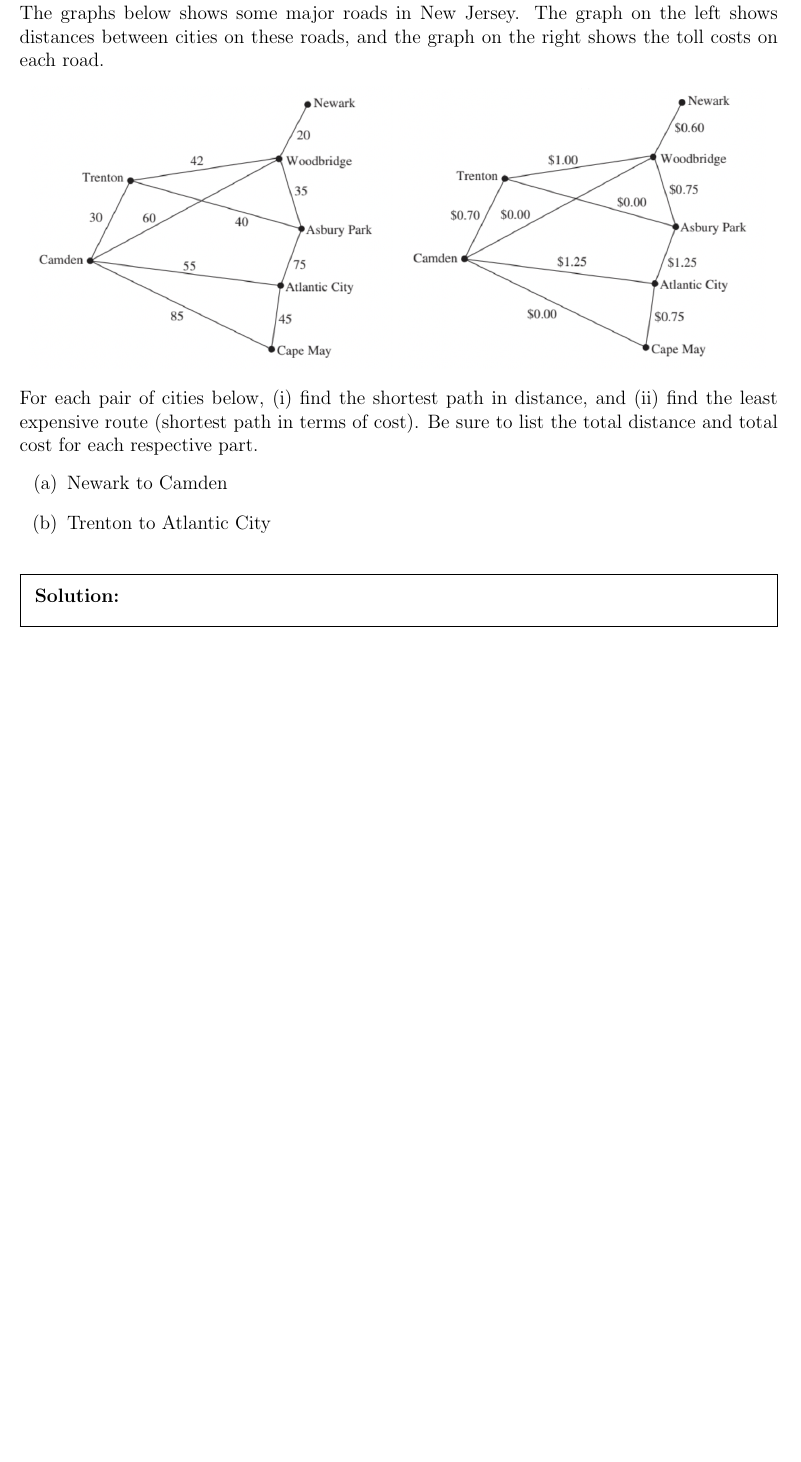
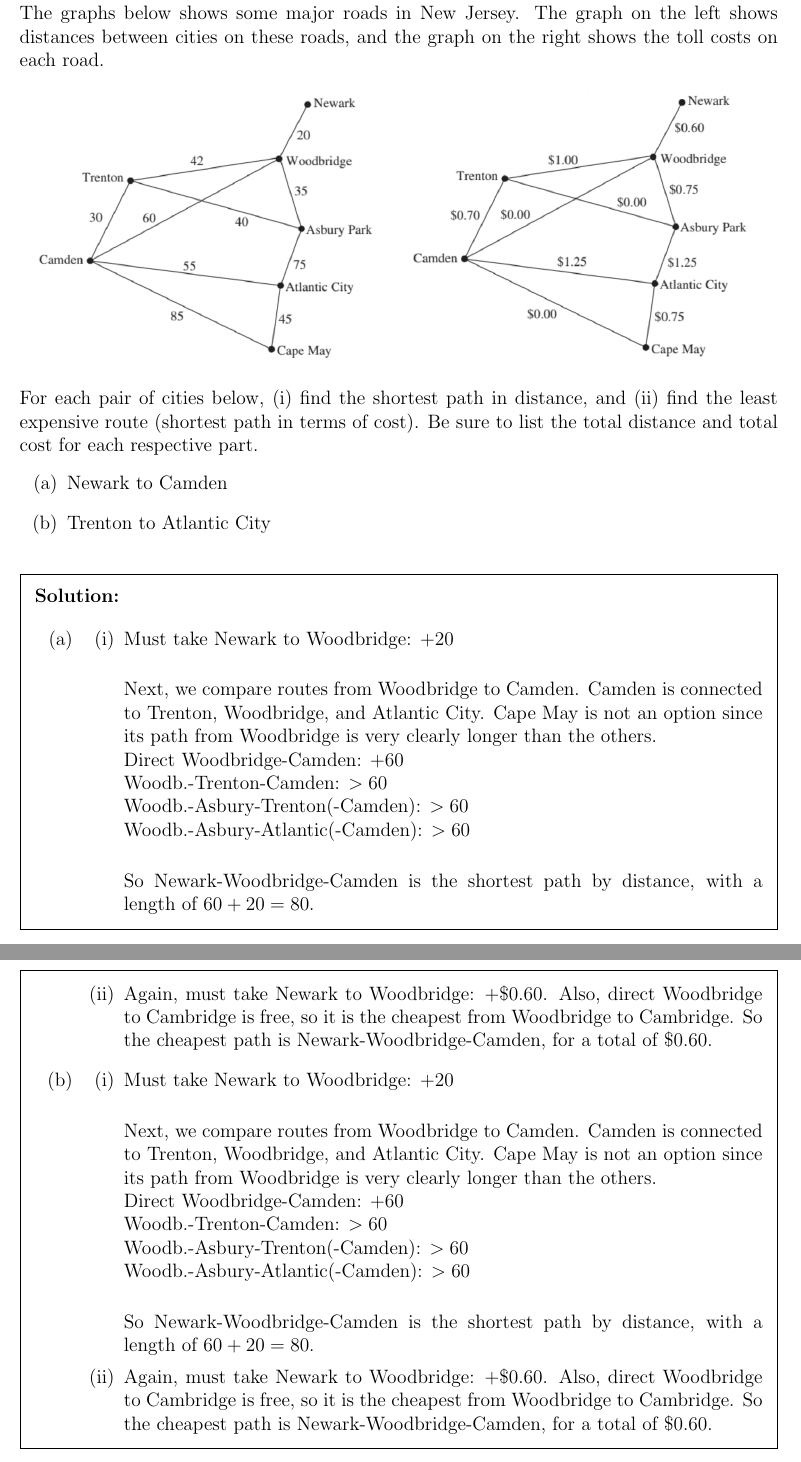
Before and after one commit to jzpan1/latex-docs, a LaTeX problem sheet (w24-EECS203/HW08.tex): part of page 6 of 12 before the commit and two parts of pages 5 and 6 of 12 after it, the two joined at a grey line, cut so that both start at the same text, the shorter picture padded with empty space. Compiled offline with pdfLaTeX.

Commit message:
finish hw08 up to 3b

```diff
--- a/w24-EECS203/HW08.tex
+++ b/w24-EECS203/HW08.tex
@@ -154,6 +154,28 @@ For each pair of cities below, (i) find the shortest path in distance, and (ii)
 \end{qparts}
 
 \begin{solution}
+    \begin{qparts}
+        \item \begin{qsubparts}
+            \item Must take Newark to Woodbridge: +20 \\
+            \par Next, we compare routes from Woodbridge to Camden. Camden is connected to Trenton, Woodbridge, and Atlantic City. Cape May is not an option since its path from Woodbridge is very clearly longer than the others. \\
+            Direct Woodbridge-Camden: +60 \\
+            Woodb.-Trenton-Camden: $>60$ \\
+            Woodb.-Asbury-Trenton(-Camden): $>60$ \\
+            Woodb.-Asbury-Atlantic(-Camden): $>60$ \\
+            \par So Newark-Woodbridge-Camden is the shortest path by distance, with a length of $60+20 = 80$.
+            \item Again, must take Newark to Woodbridge: +\$0.60. Also, direct Woodbridge to Cambridge is free, so it is the cheapest from Woodbridge to Cambridge. So the cheapest path is Newark-Woodbridge-Camden, for a total of \$0.60.
+        \end{qsubparts}
+        \item \begin{qsubparts}
+            \item Must take Newark to Woodbridge: +20 \\
+            \par Next, we compare routes from Woodbridge to Camden. Camden is connected to Trenton, Woodbridge, and Atlantic City. Cape May is not an option since its path from Woodbridge is very clearly longer than the others. \\
+            Direct Woodbridge-Camden: +60 \\
+            Woodb.-Trenton-Camden: $>60$ \\
+            Woodb.-Asbury-Trenton(-Camden): $>60$ \\
+            Woodb.-Asbury-Atlantic(-Camden): $>60$ \\
+            \par So Newark-Woodbridge-Camden is the shortest path by distance, with a length of $60+20 = 80$.
+            \item Again, must take Newark to Woodbridge: +\$0.60. Also, direct Woodbridge to Cambridge is free, so it is the cheapest from Woodbridge to Cambridge. So the cheapest path is Newark-Woodbridge-Camden, for a total of \$0.60.
+        \end{qsubparts}
+    \end{qparts}
 \end{solution}
 
 \newpage
```
Also changed, not shown: w24-EECS203/HW08.pdf, w24-EECS203/HW08.tex (4 more changed lines).
